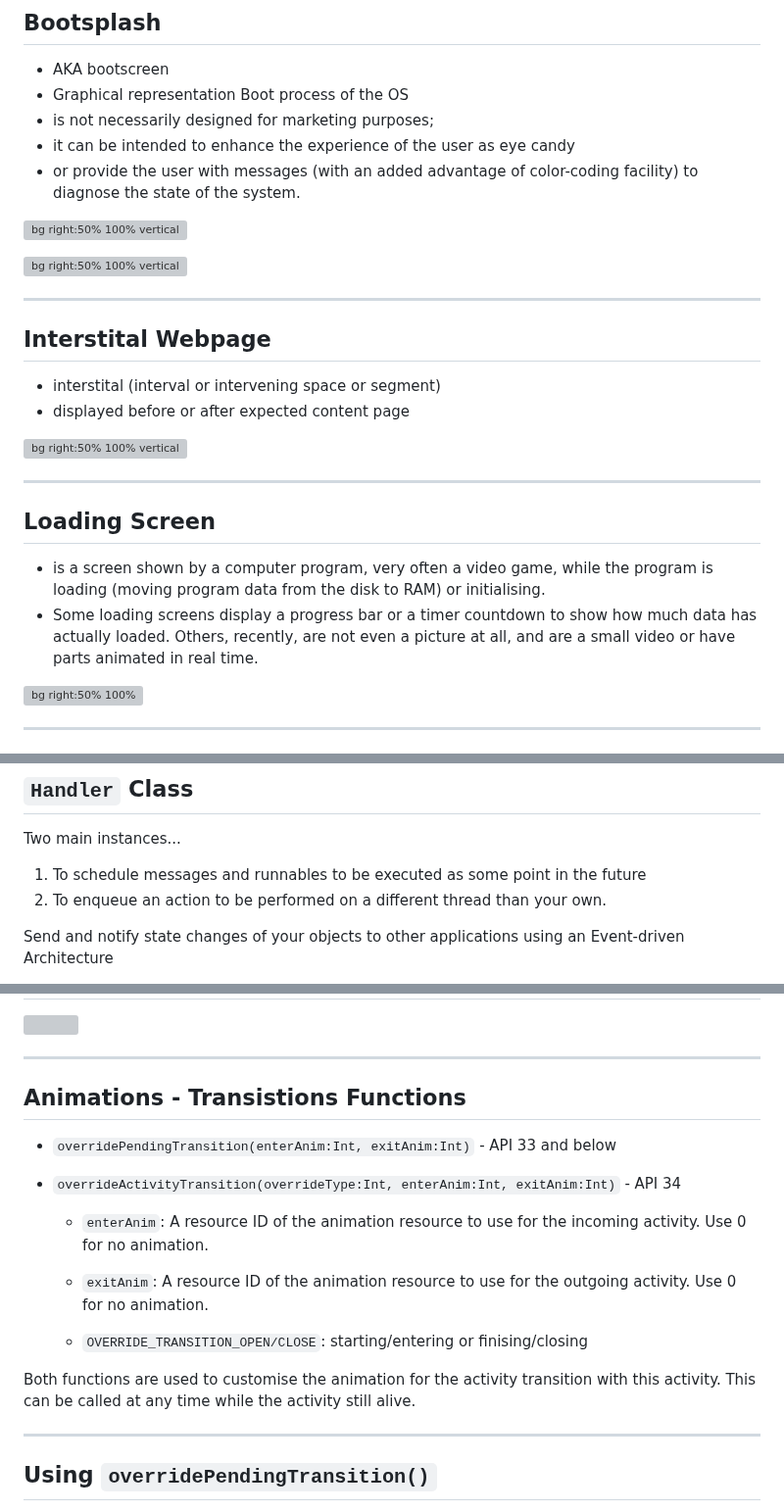
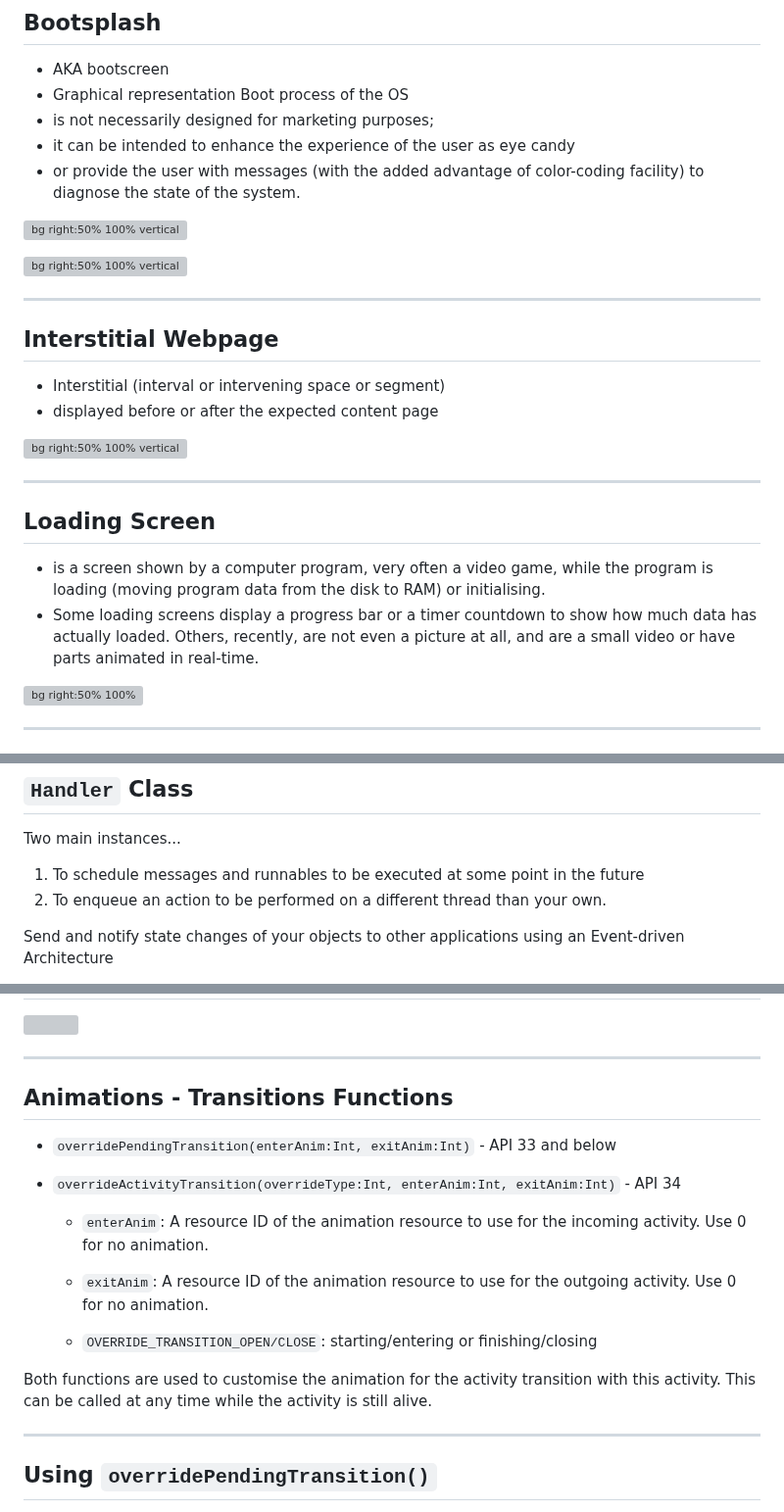
Before and after one commit to UniOfGreenwich/ELEE1146-COMP1836-Lectures, a Markdown page: content/SplashScreens/SplashScreens.md, 3 parts joined by grey strips. Shown at 98% size. Drawn GitHub-style; grey boxes are pictures that could not be loaded.

Commit message:
mod: some grammar

```diff
--- a/content/SplashScreens/SplashScreens.md
+++ b/content/SplashScreens/SplashScreens.md
@@ -47,7 +47,7 @@ math: true
 - Graphical representation Boot process of the OS
 - is not necessarily designed for marketing purposes;
 - it can be intended to enhance the experience of the user as eye candy
-- or provide the user with messages (with an added advantage of color-coding facility) to diagnose the state of the system.
+- or provide the user with messages (with the added advantage of color-coding facility) to diagnose the state of the system.
 
 ![bg right:50% 100% vertical](https://upload.wikimedia.org/wikipedia/commons/8/88/Ubuntu_9.4_Bootsplash.png)
 
@@ -55,10 +55,10 @@ math: true
 
 ---
 
-## Interstital Webpage
+## Interstitial Webpage
 
-- interstital (interval or intervening space or segment)
-- displayed before or after expected content page
+- Interstitial (interval or intervening space or segment)
+- displayed before or after the expected content page
 
 ![bg right:50% 100% vertical](https://w0.peakpx.com/wallpaper/761/975/HD-wallpaper-sunlights-through-green-trees-forest-background-nature.jpg)
 
@@ -67,7 +67,7 @@ math: true
 ## Loading Screen
 
 -  is a screen shown by a computer program, very often a video game, while the program is loading (moving program data from the disk to RAM) or initialising.
--  Some loading screens display a progress bar or a timer countdown to show how much data has actually loaded. Others, recently, are not even a picture at all, and are a small video or have parts animated in real time.
+-  Some loading screens display a progress bar or a timer countdown to show how much data has actually loaded. Others, recently, are not even a picture at all, and are a small video or have parts animated in real-time.
 
 ![bg right:50% 100%](../../figures/splashAnimationBars.gif)
 
@@ -106,7 +106,7 @@ Looper.myLooper()?.let { looper ->
 
 Two main instances...
 
-1. To schedule messages and runnables to be executed as some point in the future
+1. To schedule messages and runnables to be executed at some point in the future
 2. To enqueue an action to be performed on a different thread than your own.
 
 Send and notify state changes of your objects to other applications using an Event-driven Architecture
@@ -132,7 +132,7 @@ Send and notify state changes of your objects to other applications using an Eve
 
 ----
 
-## Animations - Transistions Functions
+## Animations - Transitions Functions
 
 <div style="font-size:27px">
 
@@ -144,9 +144,9 @@ Send and notify state changes of your objects to other applications using an Eve
 
   - `exitAnim`: A resource ID of the animation resource to use for the outgoing activity. Use 0 for no animation.
 
-  - `OVERRIDE_TRANSITION_OPEN/CLOSE`:  starting/entering or finising/closing
+  - `OVERRIDE_TRANSITION_OPEN/CLOSE`:  starting/entering or finishing/closing
 
-Both functions are used to customise the animation for the activity transition with this activity. This can be called at any time while the activity still alive.
+Both functions are used to customise the animation for the activity transition with this activity. This can be called at any time while the activity is still alive.
 
 </div>
 
```
Also changed, not shown: other parts of content/SplashScreens/SplashScreens.md (+2 -2 lines).
